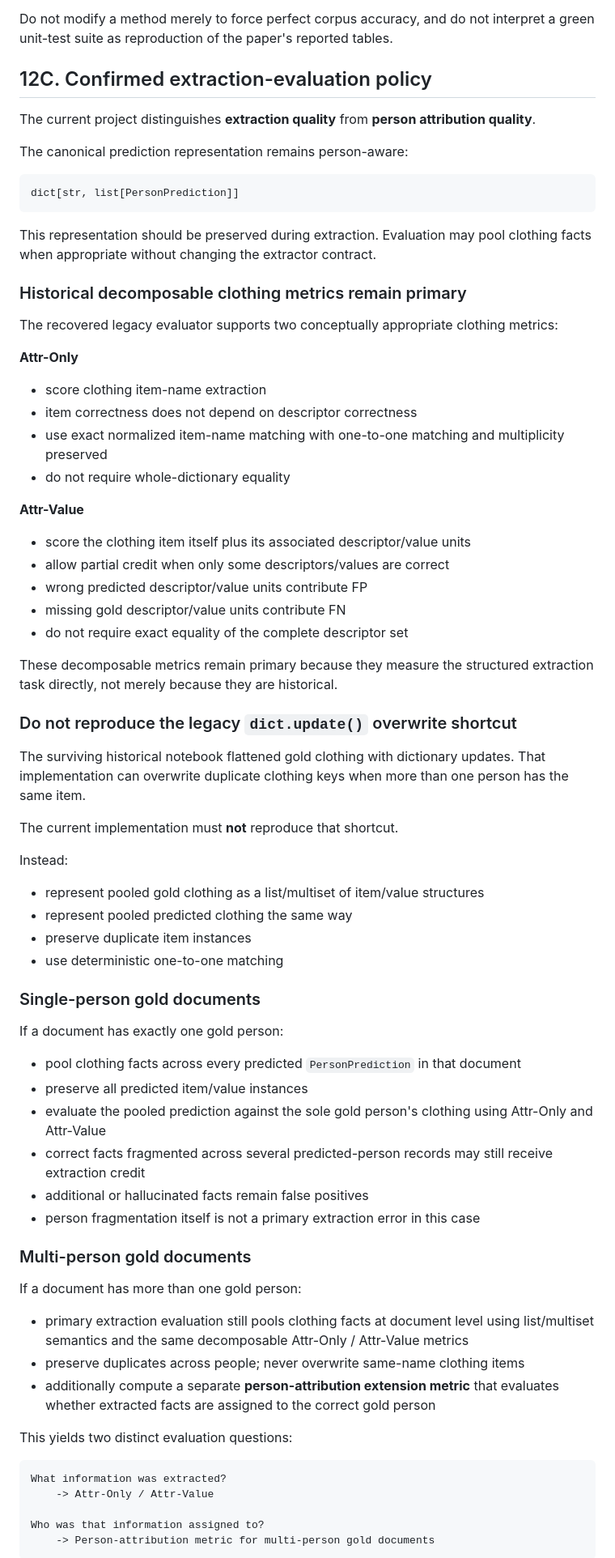
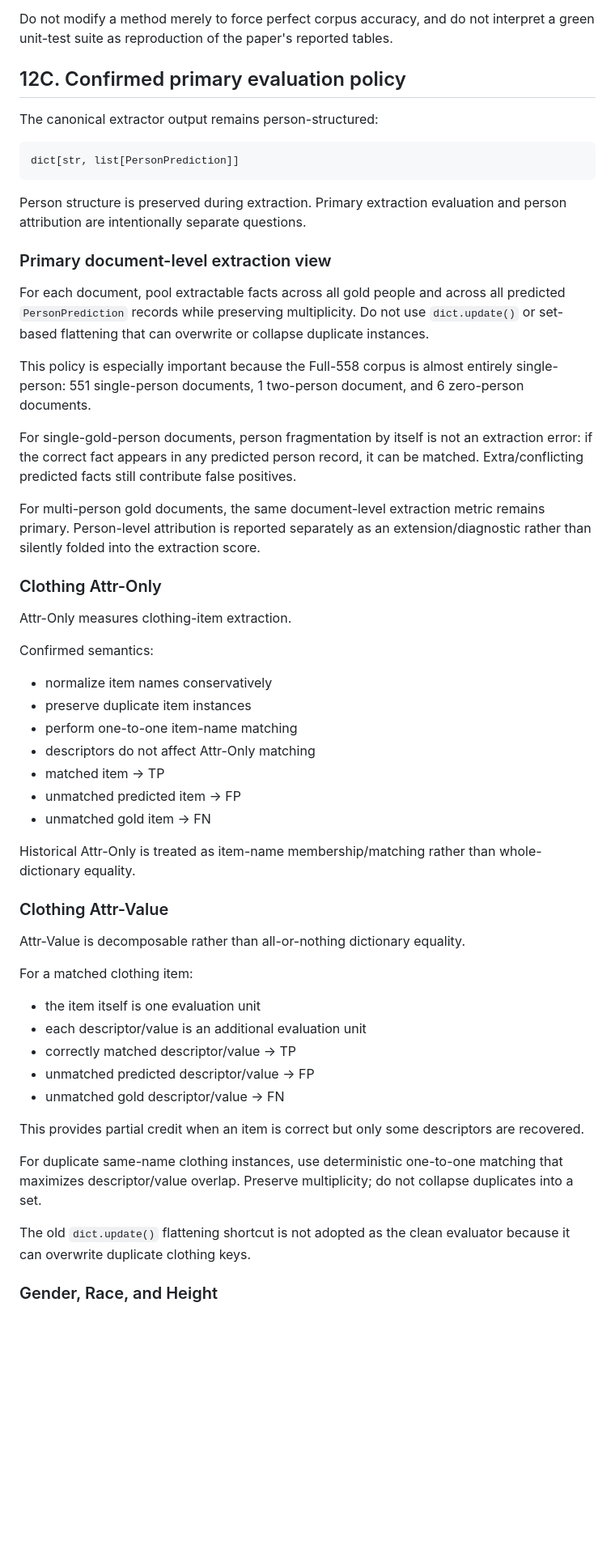
Before and after one commit to ksolaiman/hart-posid, a Markdown page: docs/HART_DEV_CONTEXT.md, the part around one of its changes. Shown at 81% size. Drawn GitHub-style; blank space fills up the shorter version.

````diff
--- a/docs/HART_DEV_CONTEXT.md
+++ b/docs/HART_DEV_CONTEXT.md
@@ -666,73 +663,57 @@ Empirical evaluation:
 Do not modify a method merely to force perfect corpus accuracy, and do not interpret a green unit-test suite as reproduction of the paper's reported tables.
 
 
-## 12C. Confirmed extraction-evaluation policy
+## 12C. Confirmed primary evaluation policy
 
-The current project distinguishes **extraction quality** from **person attribution quality**.
-
-The canonical prediction representation remains person-aware:
+The canonical extractor output remains person-structured:
 
 ```python
 dict[str, list[PersonPrediction]]
 ```
 
-This representation should be preserved during extraction. Evaluation may pool clothing facts when appropriate without changing the extractor contract.
+Person structure is preserved during extraction. Primary extraction evaluation and person attribution are intentionally separate questions.
 
-### Historical decomposable clothing metrics remain primary
+### Primary document-level extraction view
 
-The recovered legacy evaluator supports two conceptually appropriate clothing metrics:
+For each document, pool extractable facts across all gold people and across all predicted `PersonPrediction` records while preserving multiplicity. Do not use `dict.update()` or set-based flattening that can overwrite or collapse duplicate instances.
 
-**Attr-Only**
-- score clothing item-name extraction
-- item correctness does not depend on descriptor correctness
-- use exact normalized item-name matching with one-to-one matching and multiplicity preserved
-- do not require whole-dictionary equality
+This policy is especially important because the Full-558 corpus is almost entirely single-person: 551 single-person documents, 1 two-person document, and 6 zero-person documents.
 
-**Attr-Value**
-- score the clothing item itself plus its associated descriptor/value units
-- allow partial credit when only some descriptors/values are correct
-- wrong predicted descriptor/value units contribute FP
-- missing gold descriptor/value units contribute FN
-- do not require exact equality of the complete descriptor set
+For single-gold-person documents, person fragmentation by itself is not an extraction error: if the correct fact appears in any predicted person record, it can be matched. Extra/conflicting predicted facts still contribute false positives.
 
-These decomposable metrics remain primary because they measure the structured extraction task directly, not merely because they are historical.
+For multi-person gold documents, the same document-level extraction metric remains primary. Person-level attribution is reported separately as an extension/diagnostic rather than silently folded into the extraction score.
 
-### Do not reproduce the legacy `dict.update()` overwrite shortcut
+### Clothing Attr-Only
 
-The surviving historical notebook flattened gold clothing with dictionary updates. That implementation can overwrite duplicate clothing keys when more than one person has the same item.
+Attr-Only measures clothing-item extraction.
 
-The current implementation must **not** reproduce that shortcut.
+Confirmed semantics:
+- normalize item names conservatively
+- preserve duplicate item instances
+- perform one-to-one item-name matching
+- descriptors do not affect Attr-Only matching
+- matched item -> TP
+- unmatched predicted item -> FP
+- unmatched gold item -> FN
 
-Instead:
-- represent pooled gold clothing as a list/multiset of item/value structures
-- represent pooled predicted clothing the same way
-- preserve duplicate item instances
-- use deterministic one-to-one matching
+Historical Attr-Only is treated as item-name membership/matching rather than whole-dictionary equality.
 
-### Single-person gold documents
+### Clothing Attr-Value
 
-If a document has exactly one gold person:
-- pool clothing facts across every predicted `PersonPrediction` in that document
-- preserve all predicted item/value instances
-- evaluate the pooled prediction against the sole gold person's clothing using Attr-Only and Attr-Value
-- correct facts fragmented across several predicted-person records may still receive extraction credit
-- additional or hallucinated facts remain false positives
-- person fragmentation itself is not a primary extraction error in this case
+Attr-Value is decomposable rather than all-or-nothing dictionary equality.
 
-### Multi-person gold documents
+For a matched clothing item:
+- the item itself is one evaluation unit
+- each descriptor/value is an additional evaluation unit
+- correctly matched descriptor/value -> TP
+- unmatched predicted descriptor/value -> FP
+- unmatched gold descriptor/value -> FN
 
-If a document has more than one gold person:
-- primary extraction evaluation still pools clothing facts at document level using list/multiset semantics and the same decomposable Attr-Only / Attr-Value metrics
-- preserve duplicates across people; never overwrite same-name clothing items
-- additionally compute a separate **person-attribution extension metric** that evaluates whether extracted facts are assigned to the correct gold person
+This provides partial credit when an item is correct but only some descriptors are recovered.
 
-This yields two distinct evaluation questions:
+For duplicate same-name clothing instances, use deterministic one-to-one matching that maximizes descriptor/value overlap. Preserve multiplicity; do not collapse duplicates into a set.
 
-```text
-What information was extracted?
-    -> Attr-Only / Attr-Value
+The old `dict.update()` flattening shortcut is not adopted as the clean evaluator because it can overwrite duplicate clothing keys.
 
-Who was that information assigned to?
-    -> Person-attribution metric for multi-person gold documents
-```
+### Gender, Race, and Height
 
````
Also changed, not shown: other parts of docs/HART_DEV_CONTEXT.md (+118 -75 lines), AGENTS.md (+41 -100 lines).
